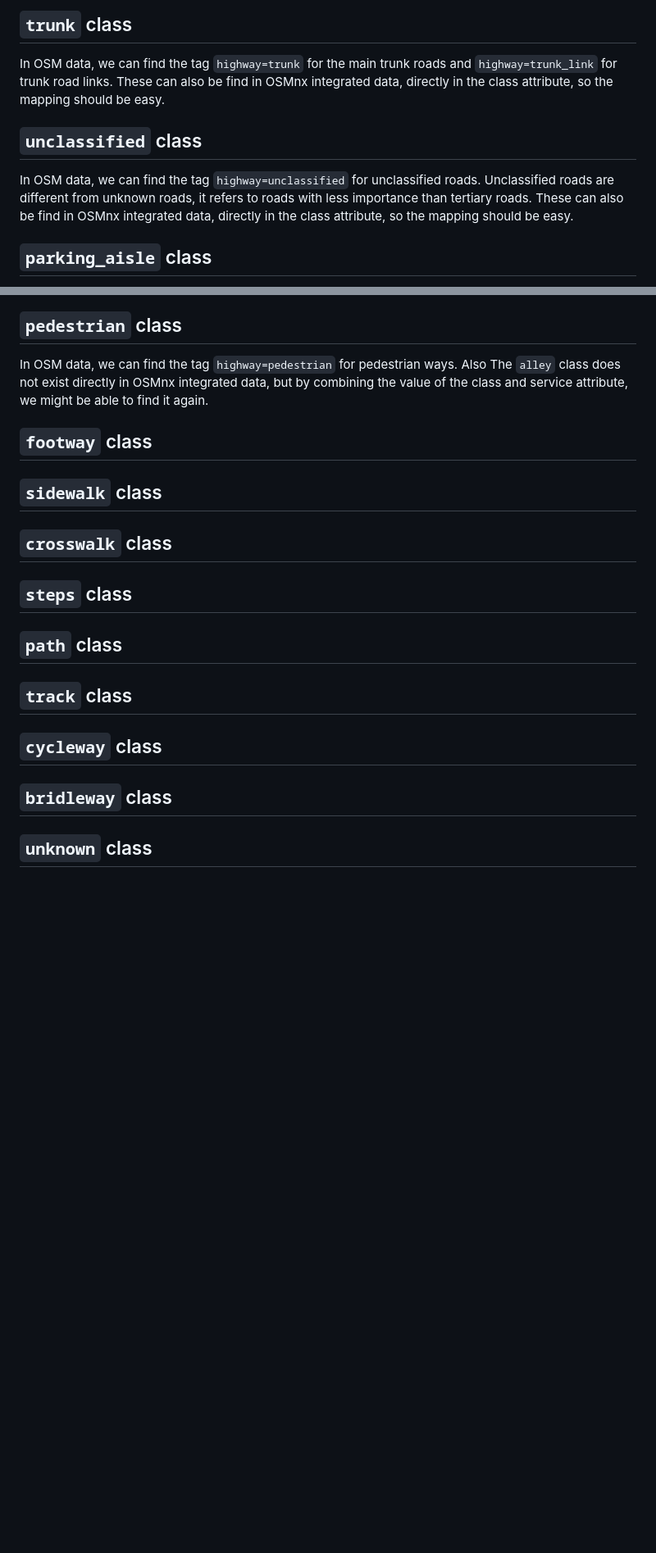
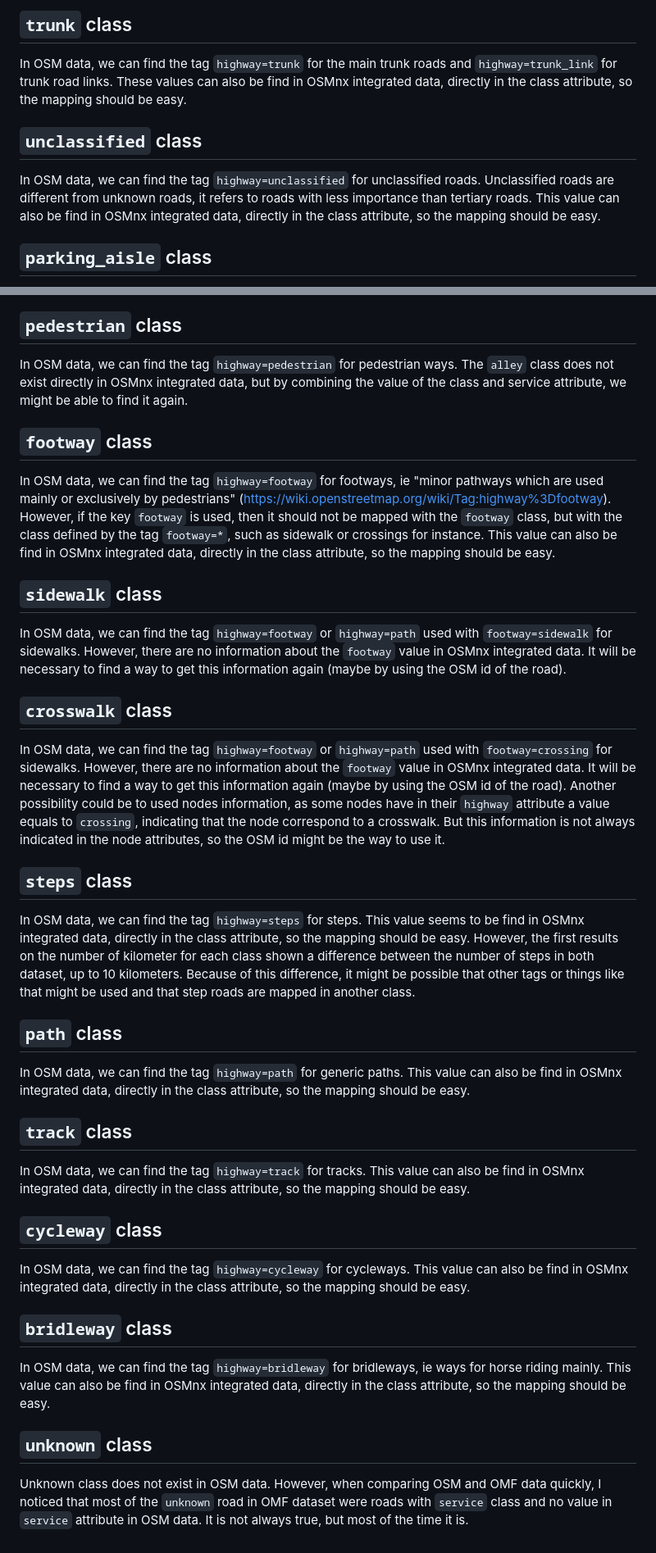
Before and after one commit to LocationMind/GeoDataCompare, a Markdown page: Documentation/mapping_OSM_to_OMF.md, 2 parts joined by grey strips. Shown at 82% size. Rendered like a GitHub page; blank space fills up the shorter version.

```diff
--- a/Documentation/mapping_OSM_to_OMF.md
+++ b/Documentation/mapping_OSM_to_OMF.md
@@ -85,13 +66,13 @@ These can also be find in OSMnx integrated data, directly in the class attribute
 ## `trunk` class
 
 In OSM data, we can find the tag `highway=trunk` for the main trunk roads and `highway=trunk_link` for trunk road links.
-These can also be find in OSMnx integrated data, directly in the class attribute, so the mapping should be easy.
+These values can also be find in OSMnx integrated data, directly in the class attribute, so the mapping should be easy.
 
 ## `unclassified` class
 
 In OSM data, we can find the tag `highway=unclassified` for unclassified roads.
 Unclassified roads are different from unknown roads, it refers to roads with less importance than tertiary roads.
-These can also be find in OSMnx integrated data, directly in the class attribute, so the mapping should be easy.
+This value can also be find in OSMnx integrated data, directly in the class attribute, so the mapping should be easy.
 
 ## `parking_aisle` class
 
@@ -110,39 +91,58 @@ The `alley` class does not exist directly in OSMnx integrated data, but by combi
 
 ## `pedestrian` class
 
-In OSM data, we can find the tag `highway=pedestrian` for pedestrian ways. Also
+In OSM data, we can find the tag `highway=pedestrian` for pedestrian ways.
 The `alley` class does not exist directly in OSMnx integrated data, but by combining the value of the class and service attribute, we might be able to find it again.
 
 ## `footway` class
 
-
+In OSM data, we can find the tag `highway=footway` for footways, ie "minor pathways which are used mainly or exclusively by pedestrians" (https://wiki.openstreetmap.org/wiki/Tag:highway%3Dfootway).
+However, if the key `footway` is used, then it should not be mapped with the `footway` class, but with the class defined by the tag `footway=*`, such as sidewalk or crossings for instance.
+This value can also be find in OSMnx integrated data, directly in the class attribute, so the mapping should be easy.
 
 ## `sidewalk` class
 
-
+In OSM data, we can find the tag `highway=footway` or `highway=path` used with `footway=sidewalk` for sidewalks.
+However, there are no information about the `footway` value in OSMnx integrated data.
+It will be necessary to find a way to get this information again (maybe by using the OSM id of the road).
 
 ## `crosswalk` class
 
-
+In OSM data, we can find the tag `highway=footway` or `highway=path` used with `footway=crossing` for sidewalks.
+However, there are no information about the `footway` value in OSMnx integrated data.
+It will be necessary to find a way to get this information again (maybe by using the OSM id of the road).
+Another possibility could be to used nodes information, as some nodes have in their `highway` attribute a value equals to `crossing`, indicating that the node correspond to a crosswalk.
+But this information is not always indicated in the node attributes, so the OSM id might be the way to use it.
 
 ## `steps` class
 
-
+In OSM data, we can find the tag `highway=steps` for steps.
+This value seems to be find in OSMnx integrated data, directly in the class attribute, so the mapping should be easy.
+However, the first results on the number of kilometer for each class shown a difference between the number of steps in both dataset, up to 10 kilometers.
+Because of this difference, it might be possible that other tags or things like that might be used and that step roads are mapped in another class.
 
 ## `path` class
 
-
+In OSM data, we can find the tag `highway=path` for generic paths.
+This value can also be find in OSMnx integrated data, directly in the class attribute, so the mapping should be easy.
 
 ## `track` class
 
-
+In OSM data, we can find the tag `highway=track` for tracks.
+This value can also be find in OSMnx integrated data, directly in the class attribute, so the mapping should be easy.
 
 ## `cycleway` class
 
-
+In OSM data, we can find the tag `highway=cycleway` for cycleways.
+This value can also be find in OSMnx integrated data, directly in the class attribute, so the mapping should be easy.
 
 ## `bridleway` class
 
-
+In OSM data, we can find the tag `highway=bridleway` for bridleways, ie ways for horse riding mainly.
+This value can also be find in OSMnx integrated data, directly in the class attribute, so the mapping should be easy.
 
 ## `unknown` class
+
+Unknown class does not exist in OSM data.
+However, when comparing OSM and OMF data quickly, I noticed that most of the `unknown` road in OMF dataset were roads with `service` class and no value in `service` attribute in OSM data.
+It is not always true, but most of the time it is.
```
Also changed, not shown: other parts of Documentation/mapping_OSM_to_OMF.md (+29 -48 lines).
